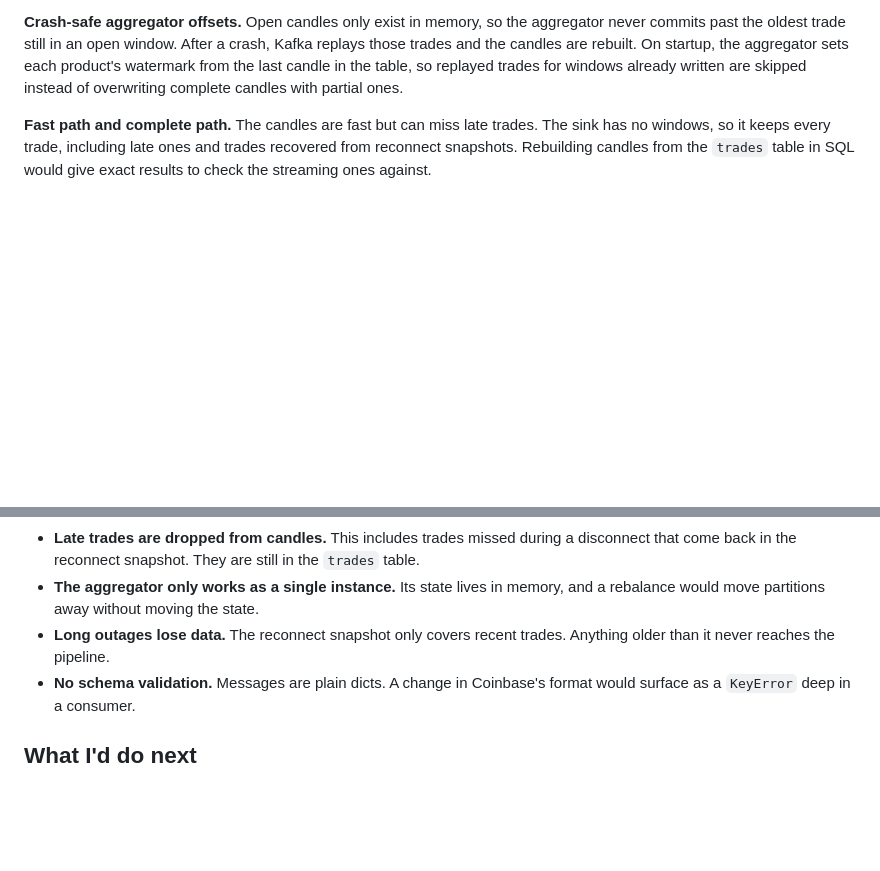
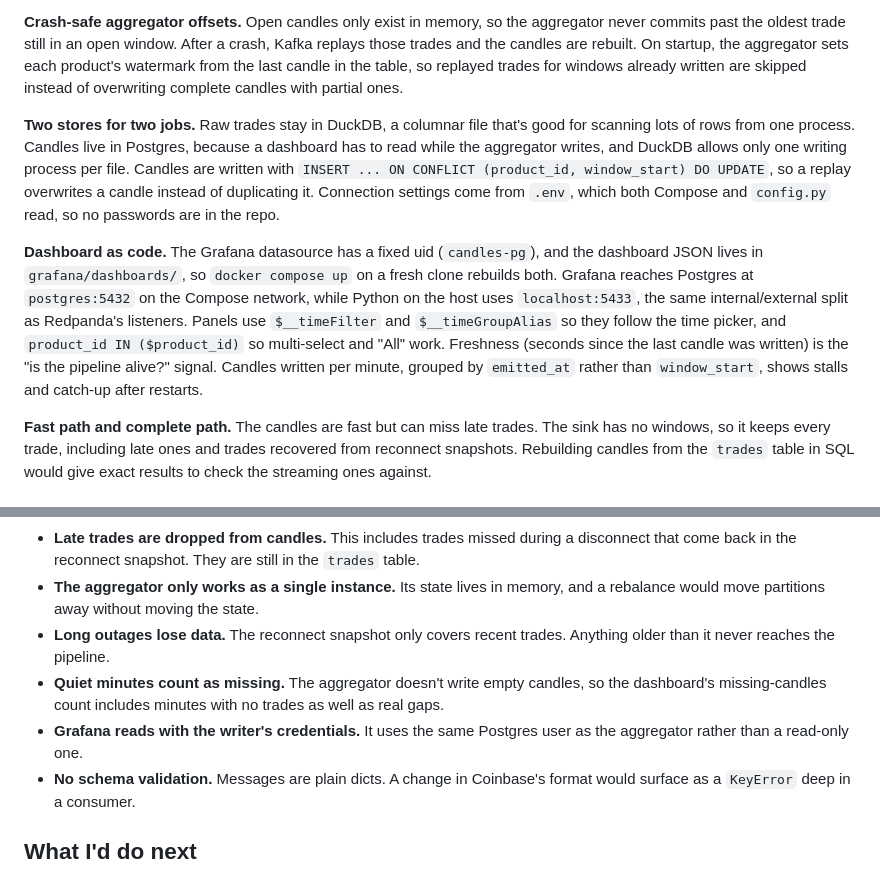
Before and after one commit to elitay152/coinbase-trades-stream, a Markdown page: README.md, 2 parts joined by grey strips. Drawn GitHub-style; blank space fills up the shorter version.

```diff
--- a/README.md
+++ b/README.md
@@ -78,6 +91,10 @@ Settings that depend on where the code runs (broker address, topic, products, da
 **Event time, watermarks and late data.** A trade belongs to the minute of its exchange `time`, not the minute it arrived. Open and close are the earliest and latest trades by event time, with `trade_id` breaking ties, not the first and last to arrive. Each product has a watermark: the latest event time seen, minus 5 s of allowed lateness. Once the watermark passes the end of a window, the candle is final and written. Trades that arrive after their window was written are dropped and counted. Duplicates inside an open window are skipped using a per-candle set of trade IDs.
 
 **Crash-safe aggregator offsets.** Open candles only exist in memory, so the aggregator never commits past the oldest trade still in an open window. After a crash, Kafka replays those trades and the candles are rebuilt. On startup, the aggregator sets each product's watermark from the last candle in the table, so replayed trades for windows already written are skipped instead of overwriting complete candles with partial ones.
+
+**Two stores for two jobs.** Raw trades stay in DuckDB, a columnar file that's good for scanning lots of rows from one process. Candles live in Postgres, because a dashboard has to read while the aggregator writes, and DuckDB allows only one writing process per file. Candles are written with `INSERT ... ON CONFLICT (product_id, window_start) DO UPDATE`, so a replay overwrites a candle instead of duplicating it. Connection settings come from `.env`, which both Compose and `config.py` read, so no passwords are in the repo.
+
+**Dashboard as code.** The Grafana datasource has a fixed uid (`candles-pg`), and the dashboard JSON lives in `grafana/dashboards/`, so `docker compose up` on a fresh clone rebuilds both. Grafana reaches Postgres at `postgres:5432` on the Compose network, while Python on the host uses `localhost:5433`, the same internal/external split as Redpanda's listeners. Panels use `$__timeFilter` and `$__timeGroupAlias` so they follow the time picker, and `product_id IN ($product_id)` so multi-select and "All" work. Freshness (seconds since the last candle was written) is the "is the pipeline alive?" signal. Candles written per minute, grouped by `emitted_at` rather than `window_start`, shows stalls and catch-up after restarts.
 
 **Fast path and complete path.** The candles are fast but can miss late trades. The sink has no windows, so it keeps every trade, including late ones and trades recovered from reconnect snapshots. Rebuilding candles from the `trades` table in SQL would give exact results to check the streaming ones against.
 
@@ -96,6 +113,8 @@ Settings that depend on where the code runs (broker address, topic, products, da
 - **Late trades are dropped from candles.** This includes trades missed during a disconnect that come back in the reconnect snapshot. They are still in the `trades` table.
 - **The aggregator only works as a single instance.** Its state lives in memory, and a rebalance would move partitions away without moving the state.
 - **Long outages lose data.** The reconnect snapshot only covers recent trades. Anything older than it never reaches the pipeline.
+- **Quiet minutes count as missing.** The aggregator doesn't write empty candles, so the dashboard's missing-candles count includes minutes with no trades as well as real gaps.
+- **Grafana reads with the writer's credentials.** It uses the same Postgres user as the aggregator rather than a read-only one.
 - **No schema validation.** Messages are plain dicts. A change in Coinbase's format would surface as a `KeyError` deep in a consumer.
 
 ## What I'd do next
```
Also changed, not shown: other parts of README.md (+26 -12 lines), docs/dashboard.png (added), 1 other file.
